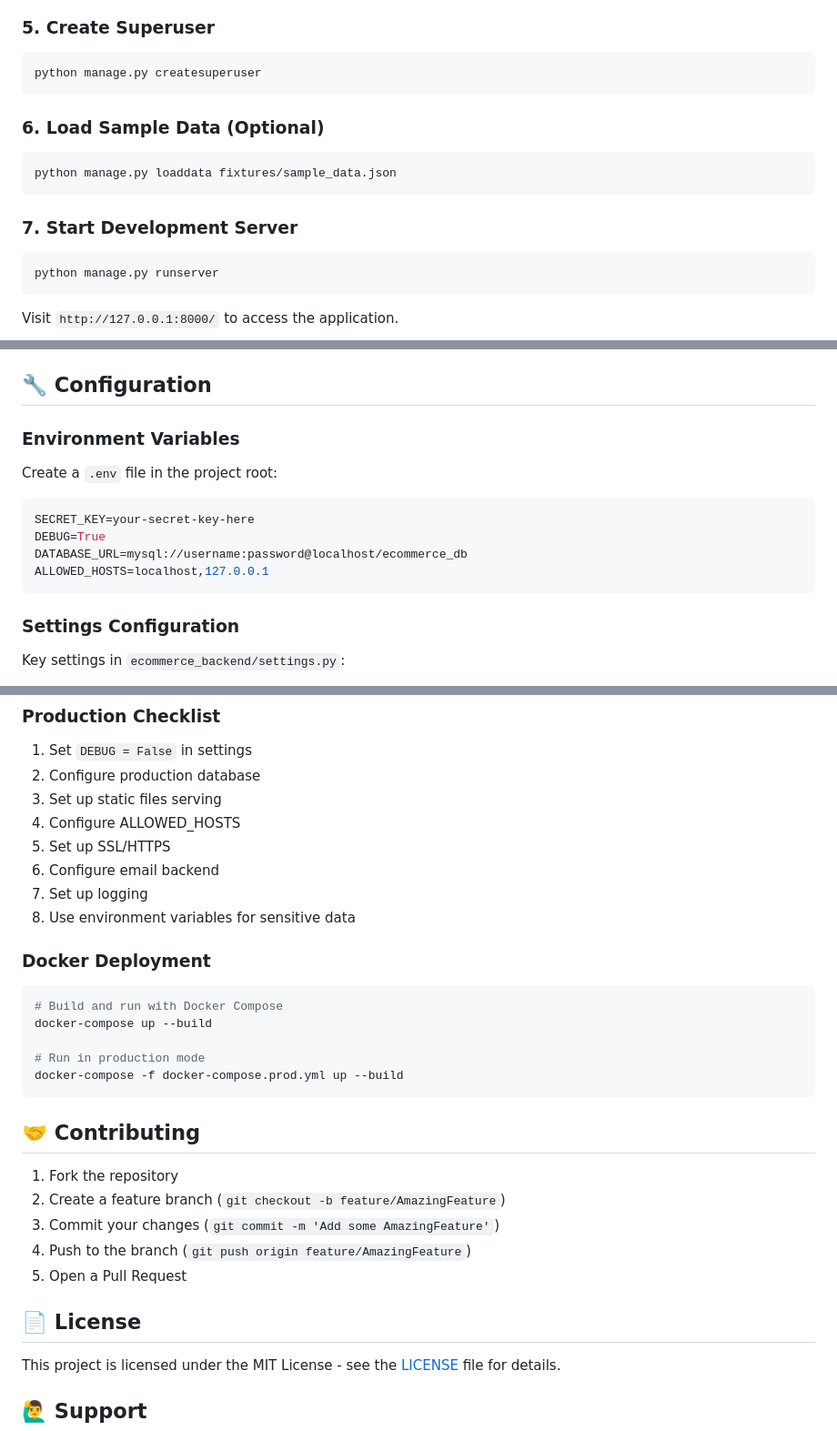
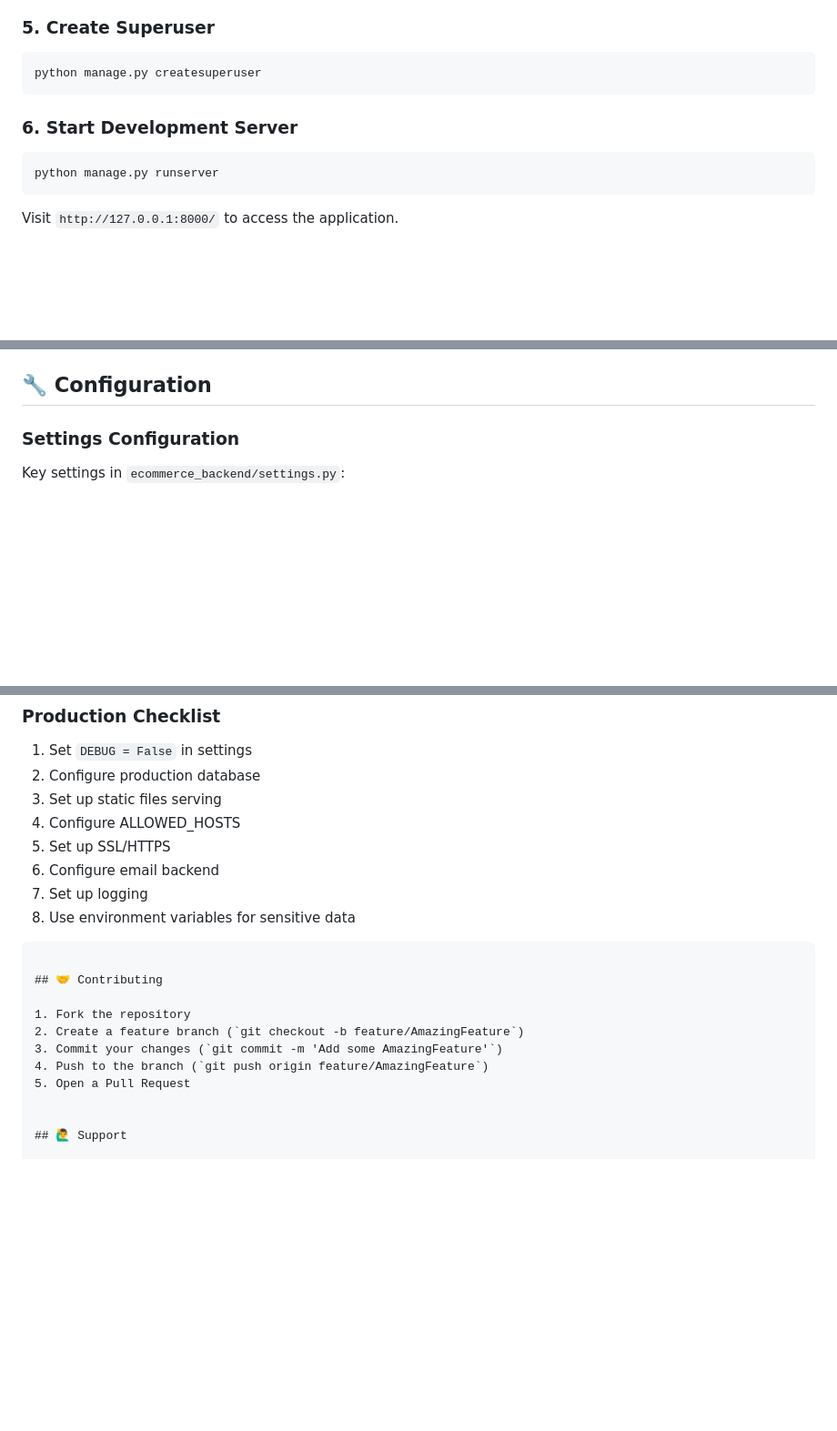
Before and after one commit to Dhanush032/Smart-Shopping, a Markdown page: README.md, 3 parts joined by grey strips. Shown at 91% size. Drawn GitHub-style; blank space fills up the shorter version.

````diff
--- a/README.md
+++ b/README.md
@@ -93,12 +93,8 @@ python manage.py migrate
 python manage.py createsuperuser
 ```
 
-### 6. Load Sample Data (Optional)
-```bash
-python manage.py loaddata fixtures/sample_data.json
-```
 
-### 7. Start Development Server
+### 6. Start Development Server
 ```bash
 python manage.py runserver
 ```
@@ -162,14 +158,6 @@ Visit `http://127.0.0.1:8000/` to access the application.
 
 ## 🔧 Configuration
 
-### Environment Variables
-Create a `.env` file in the project root:
-```env
-SECRET_KEY=your-secret-key-here
-DEBUG=True
-DATABASE_URL=mysql://username:password@localhost/ecommerce_db
-ALLOWED_HOSTS=localhost,127.0.0.1
-```
 
 ### Settings Configuration
 Key settings in `ecommerce_backend/settings.py`:
@@ -207,14 +195,6 @@ coverage html
 6. Configure email backend
 7. Set up logging
 8. Use environment variables for sensitive data
-
-### Docker Deployment
-```bash
-# Build and run with Docker Compose
-docker-compose up --build
-
-# Run in production mode
-docker-compose -f docker-compose.prod.yml up --build
 ```
 
 ## 🤝 Contributing
@@ -225,9 +205,6 @@ docker-compose -f docker-compose.prod.yml up --build
 4. Push to the branch (`git push origin feature/AmazingFeature`)
 5. Open a Pull Request
 
-## 📄 License
-
-This project is licensed under the MIT License - see the [LICENSE](LICENSE) file for details.
 
 ## 🙋‍♂️ Support
 
````
